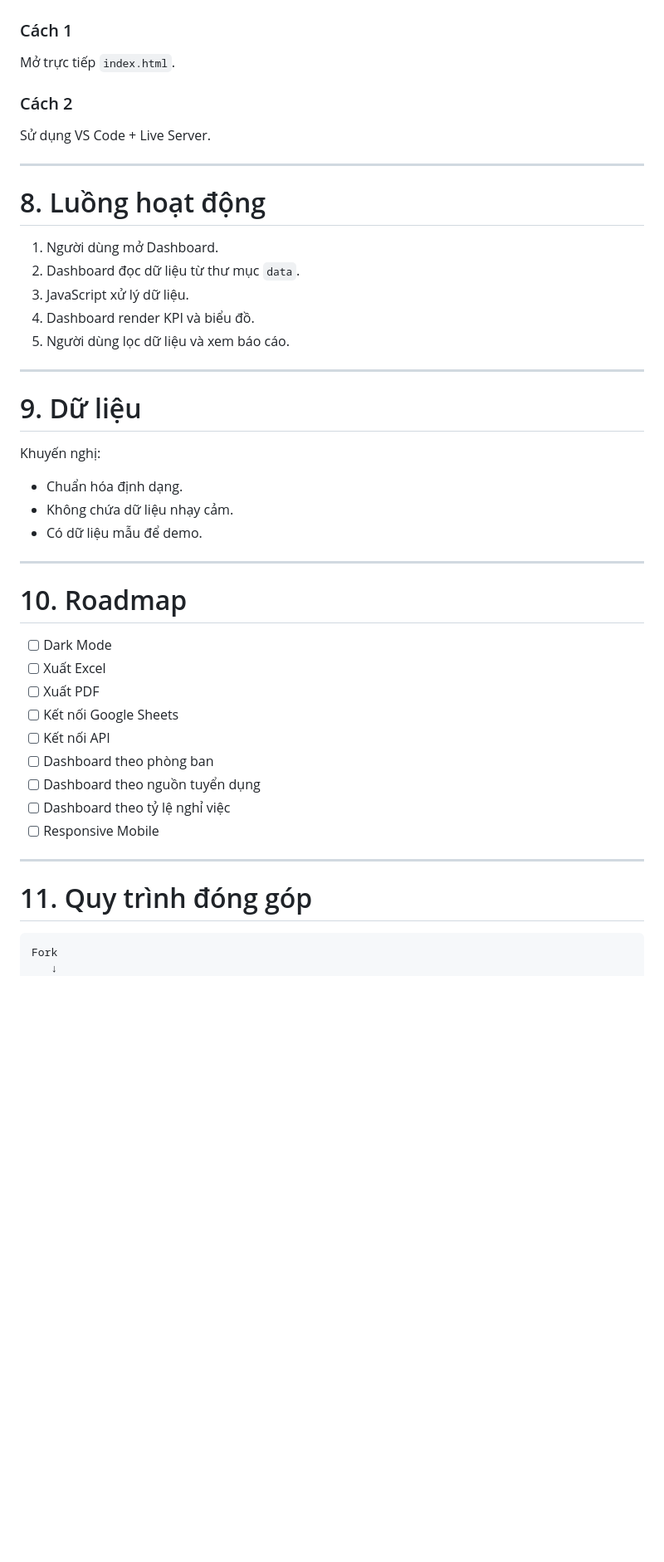
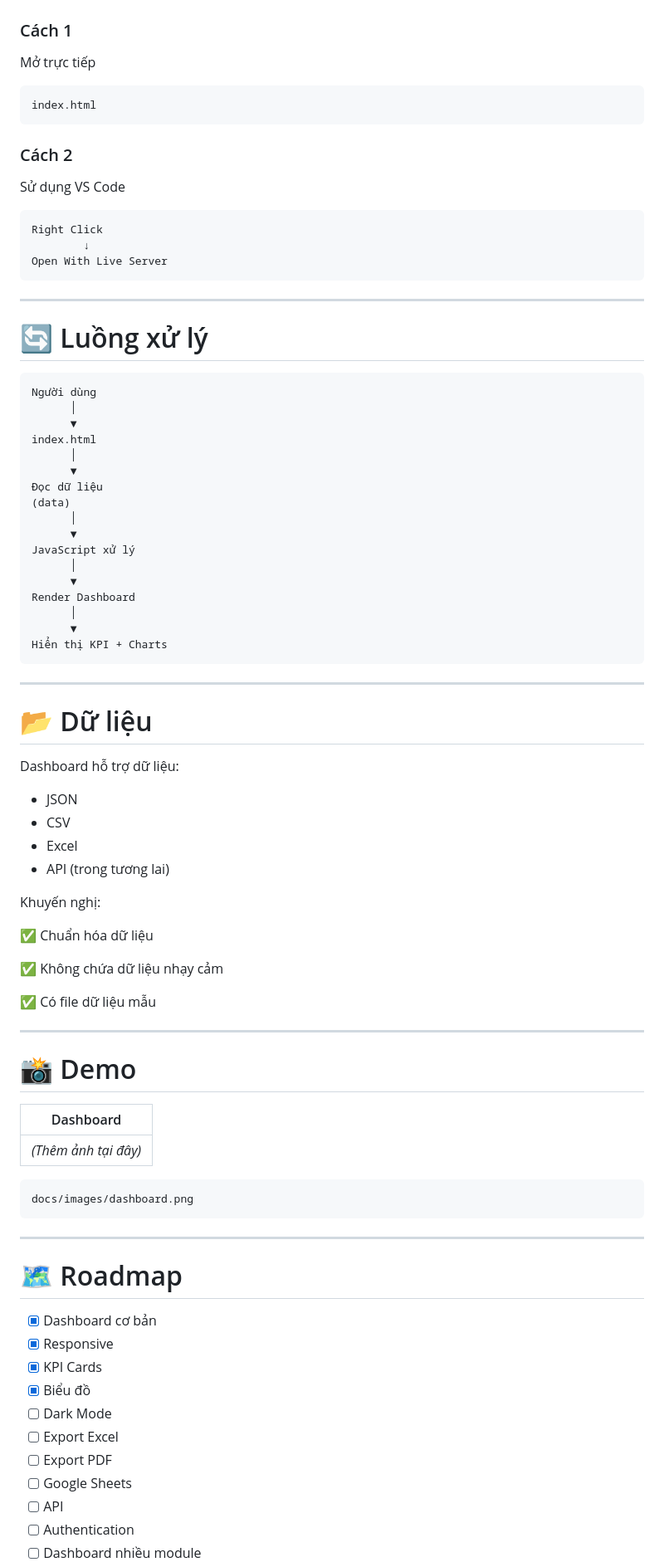
Before and after one commit to haro185/HR-NewHire-Dashboard, a Markdown page: README.md, the part around one of its changes. Shown at 83% size. GitHub-like rendering; blank space fills up the shorter version.

````diff
--- a/README.md
+++ b/README.md
@@ -133,49 +155,89 @@ cd HR-NewHire-Dashboard
 ### Cách 1
 
-Mở trực tiếp `index.html`.
+Mở trực tiếp
+
+```
+index.html
+```
 
 ### Cách 2
 
-Sử dụng VS Code + Live Server.
+Sử dụng VS Code
 
-------------------------------------------------------------------------
+```
+Right Click
+        ↓
+Open With Live Server
+```
 
-# 8. Luồng hoạt động
+---
 
-1.  Người dùng mở Dashboard.
-2.  Dashboard đọc dữ liệu từ thư mục `data`.
-3.  JavaScript xử lý dữ liệu.
-4.  Dashboard render KPI và biểu đồ.
-5.  Người dùng lọc dữ liệu và xem báo cáo.
+# 🔄 Luồng xử lý
 
-------------------------------------------------------------------------
+```text
+Người dùng
+      │
+      ▼
+index.html
+      │
+      ▼
+Đọc dữ liệu
+(data)
+      │
+      ▼
+JavaScript xử lý
+      │
+      ▼
+Render Dashboard
+      │
+      ▼
+Hiển thị KPI + Charts
+```
 
-# 9. Dữ liệu
+---
+
+# 📂 Dữ liệu
+
+Dashboard hỗ trợ dữ liệu:
+
+- JSON
+- CSV
+- Excel
+- API (trong tương lai)
 
 Khuyến nghị:
 
--   Chuẩn hóa định dạng.
--   Không chứa dữ liệu nhạy cảm.
--   Có dữ liệu mẫu để demo.
+✅ Chuẩn hóa dữ liệu
 
-------------------------------------------------------------------------
+✅ Không chứa dữ liệu nhạy cảm
 
-# 10. Roadmap
+✅ Có file dữ liệu mẫu
 
--   [ ] Dark Mode
--   [ ] Xuất Excel
--   [ ] Xuất PDF
--   [ ] Kết nối Google Sheets
--   [ ] Kết nối API
--   [ ] Dashboard theo phòng ban
--   [ ] Dashboard theo nguồn tuyển dụng
--   [ ] Dashboard theo tỷ lệ nghỉ việc
--   [ ] Responsive Mobile
+---
 
-------------------------------------------------------------------------
+# 📸 Demo
 
-# 11. Quy trình đóng góp
+| Dashboard |
+|-----------|
+| *(Thêm ảnh tại đây)* |
 
-``` text
-Fork
-   ↓
+```
+docs/images/dashboard.png
+```
+
+---
+
+# 🗺️ Roadmap
+
+- [x] Dashboard cơ bản
+- [x] Responsive
+- [x] KPI Cards
+- [x] Biểu đồ
+- [ ] Dark Mode
+- [ ] Export Excel
+- [ ] Export PDF
+- [ ] Google Sheets
+- [ ] API
+- [ ] Authentication
+- [ ] Dashboard nhiều module
+
````
Also changed, not shown: other parts of README.md (+148 -97 lines).
